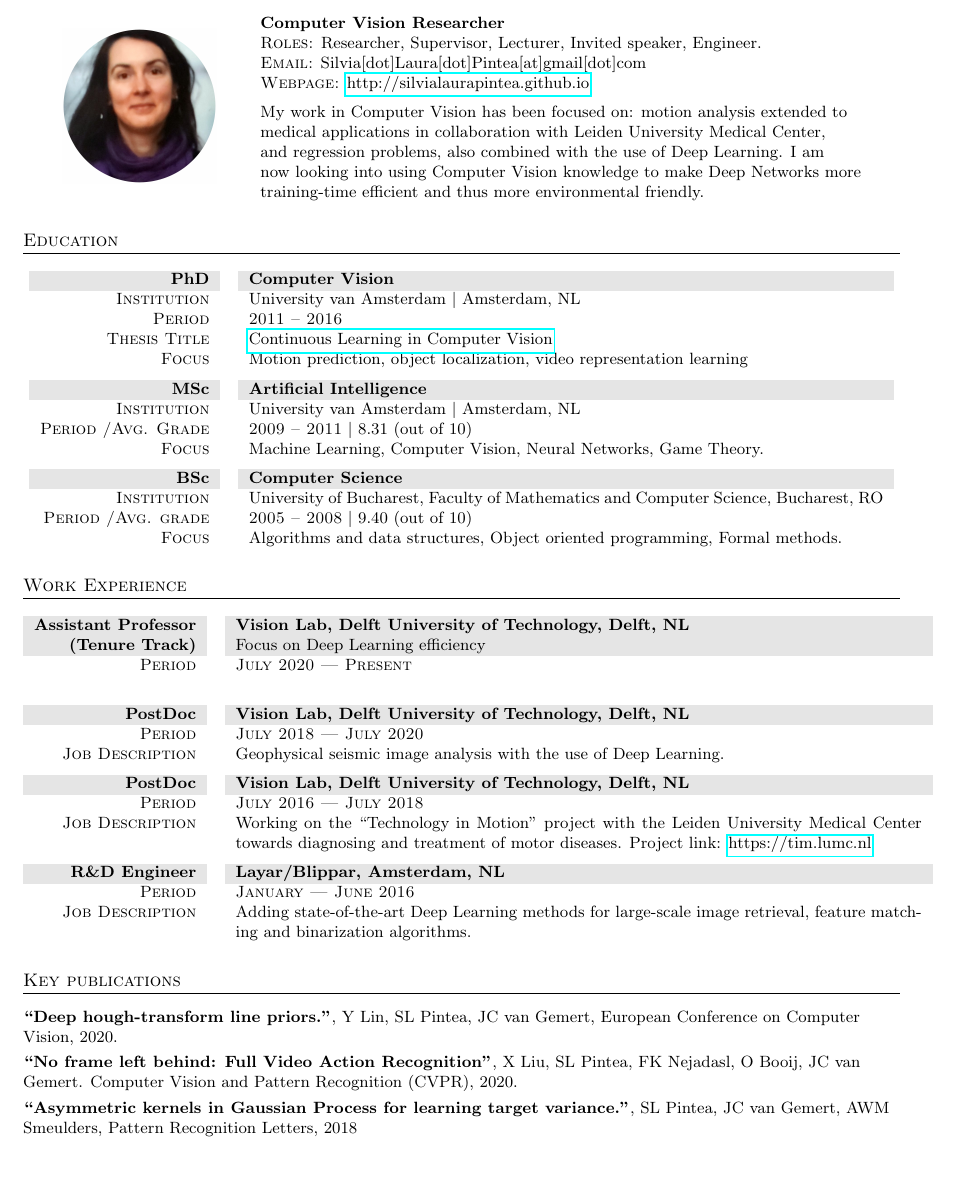
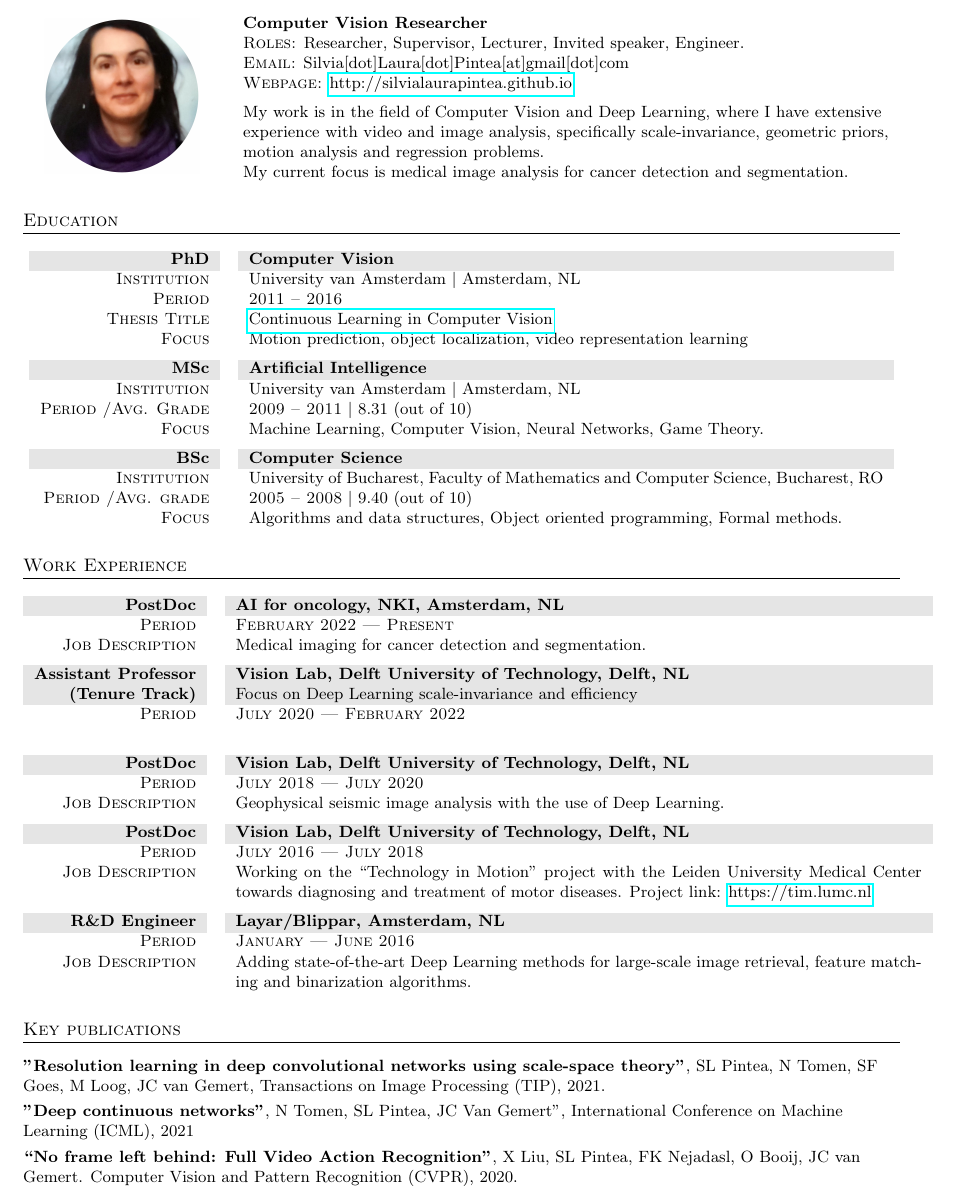
Before and after one commit to SilviaLauraPintea/SilviaLauraPintea.github.io, a LaTeX CV (cv.tex): part of page 1 of 2, cut so that both start at the same text, the shorter picture padded with empty space. The pictures show the PDF file cv.pdf that the author committed with the source.

Commit message:
Updated my cv

```diff
--- a/cv.tex
+++ b/cv.tex
@@ -30,11 +30,10 @@
                    \textsc{Email:} Silvia[dot]Laura[dot]Pintea[at]gmail[dot]com\\
                    \textsc{Webpage:} \href{http://silvialaurapintea.github.io}{http://silvialaurapintea.github.io} \vspace{5px}\\
 
-                    My work in Computer Vision has been focused on: motion analysis extended to \\
-                    medical applications in collaboration with Leiden University Medical Center, \\
-                    and regression problems, also combined with the use of Deep Learning. I am \\
-                    now looking into using Computer Vision knowledge to make Deep Networks more \\
-                    training-time efficient and thus more environmental friendly.\\
+                    My work is in the field of Computer Vision and Deep Learning, where I have extensive\\
+                    experience with video and image analysis, specifically scale-invariance, geometric priors,\\
+                     motion analysis and regression problems.\\
+                    My current focus is medical image analysis for cancer detection and segmentation.
 		        \end{tabular}\\
             \end{tabular}
 		%====================================================================================================
@@ -66,10 +65,15 @@
 		%====================================================================================================
 		\section{Work Experience}
 		\begin{tabular}{r@{\hskip 0.3in}p{13.3cm}}
+			%NKI_________________________________________________________________________
+			\gray \textsc{\textbf{PostDoc}} & \textsc{\textbf{AI for oncology, NKI, Amsterdam, NL}}\\
+			\textsc{Period}                     & \textsc{February 2022 --- Present} \\
+			\textsc{Job Description}            & Medical imaging for cancer detection and segmentation.
+            \vspace{5px}\\
 			%TUDelft_________________________________________________________________________
 			\gray \textsc{\textbf{Assistant Professor}} & \textsc{\textbf{Vision Lab, Delft University of Technology, Delft, NL}}\\
-			\gray \textsc{\textbf{(Tenure Track)}} & Focus on Deep Learning efficiency\\
-			\textsc{Period}                     & \textsc{July 2020 --- Present} \\
+			\gray \textsc{\textbf{(Tenure Track)}} & Focus on Deep Learning scale-invariance and efficiency\\
+			\textsc{Period}                     & \textsc{July 2020 --- February 2022} \\
             \vspace{5px}\\
 			%TUDelft_________________________________________________________________________
 			\gray \textsc{\textbf{PostDoc}}     & \textsc{\textbf{Vision Lab, Delft University of Technology, Delft, NL}}\\
@@ -93,19 +97,19 @@
 		%====================================================================================================
 		\section{Key publications}
         \begin{flushleft}
-			\textsc{\textbf{``Deep hough-transform line priors."}}, Y Lin, SL Pintea, JC van Gemert, European Conference on Computer Vision, 2020.\\[3px]
+
+            \textsc{\textbf{"Resolution learning in deep convolutional networks using scale-space theory"}}, SL Pintea, N Tomen, SF Goes, M Loog, JC van Gemert, Transactions on Image Processing (TIP), 2021.\\[3px]
+			%  ________________________________________________________________________________
+            \textsc{\textbf{"Deep continuous networks"}}, N Tomen, SL Pintea, JC Van Gemert", International Conference on Machine Learning (ICML), 2021\\[3px]
 			%  ________________________________________________________________________________
 			\textsc{\textbf{``No frame left behind: Full Video Action Recognition"}}, X Liu, SL Pintea, FK Nejadasl, O Booij, JC van Gemert.
             Computer Vision and Pattern Recognition (CVPR), 2020.\\[3px]
-			%DEJA VU______________________________________________________________________________________
-			\textsc{\textbf{``Asymmetric kernels in Gaussian Process for learning target variance."}}, SL Pintea, JC van Gemert, AWM Smeulders,
-            Pattern Recognition Letters, 2018\\[3px]
 			%  ________________________________________________________________________________
             \textsc{\textbf{``D\'{e}j\`{a} Vu: Motion Prediction in Static Images."}}, SL Pintea, JC van Gemert, AWM Smeulders,
             European Conference on Computer Vision, 2014,
             (\small\href{http://github.com/SilviaLauraPintea/DejaVu}{http://github.com/SilviaLauraPintea/DejaVu})\\[10px]
 
-            \textbf{Complete list of publications:} \href{https://scholar.google.nl/citations?user=shTkx9EAAAAJ&hl=en}{https://scholar.google.nl/citations?user=shTkx9EAAAAJ&hl=en}\\
+            \textbf{Complete list of publications:} \href{https://scholar.google.nl/citations?user=shTkx9EAAAAJ&hl=en}{https://scholar.google.nl/citations?user=shTkx9EAAAAJ\&hl=en}\\
         \end{flushleft}
 		%====================================================================================================
 		\section{Additional Information}
```
Also changed, not shown: cv.pdf.
